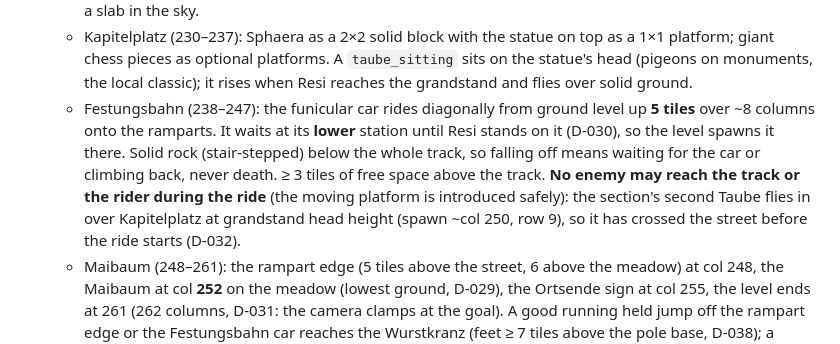
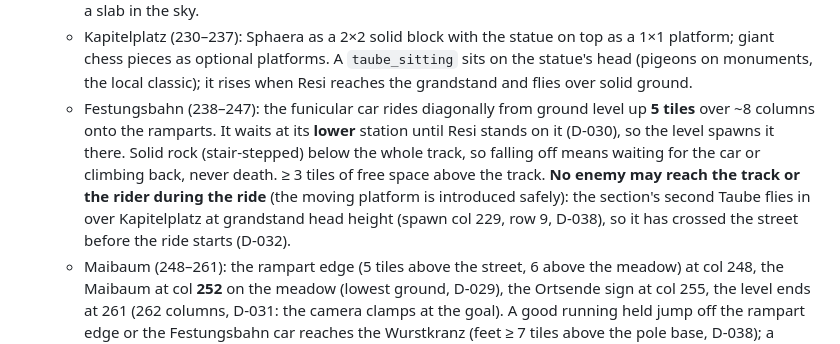
Before and after one commit to David-Prelinger/oblatenjagd, a Markdown page: docs/game-design.md, the part around the change. GitHub-like rendering.

Commit message:
docs: game-design Stage 1 second Taube at col 229 (D-038)
Co-Authored-By: Claude Opus 5.5 <noreply@anthropic.com>

```diff
--- a/docs/game-design.md
+++ b/docs/game-design.md
@@ -118,7 +118,7 @@ Section details (for the level-designer; exact tiles are theirs to choose within
    - Residenzplatz (180–204): flat, open square. The Fiaker waits at col ~200. The Residenzbrunnen (3 tiles high) at col ~192 is a safe place to let it pass.
    - Dombögen + Domplatz (205–229): arches (ceiling ≥ 4 tiles high), Jedermann stage (2-tile wooden platform) with the „Jedermann / ausverkauft" sign in front of it, grandstand tiers as a staircase with Selfie-Tourists. The Dombögen are a building bridging the street (the real arcades link Residenz and Dom and carry the DomQuartier museum route with its Dombogen terrace), so the block reaches up to the top of the screen (`facade`/`arch` above, `arch_under` on its lowest row, D-030) instead of floating as a slab in the sky.
    - Kapitelplatz (230–237): Sphaera as a 2×2 solid block with the statue on top as a 1×1 platform; giant chess pieces as optional platforms. A `taube_sitting` sits on the statue's head (pigeons on monuments, the local classic); it rises when Resi reaches the grandstand and flies over solid ground.
-   - Festungsbahn (238–247): the funicular car rides diagonally from ground level up **5 tiles** over ~8 columns onto the ramparts. It waits at its **lower** station until Resi stands on it (D-030), so the level spawns it there. Solid rock (stair-stepped) below the whole track, so falling off means waiting for the car or climbing back, never death. ≥ 3 tiles of free space above the track. **No enemy may reach the track or the rider during the ride** (the moving platform is introduced safely): the section's second Taube flies in over Kapitelplatz at grandstand head height (spawn ~col 250, row 9), so it has crossed the street before the ride starts (D-032).
+   - Festungsbahn (238–247): the funicular car rides diagonally from ground level up **5 tiles** over ~8 columns onto the ramparts. It waits at its **lower** station until Resi stands on it (D-030), so the level spawns it there. Solid rock (stair-stepped) below the whole track, so falling off means waiting for the car or climbing back, never death. ≥ 3 tiles of free space above the track. **No enemy may reach the track or the rider during the ride** (the moving platform is introduced safely): the section's second Taube flies in over Kapitelplatz at grandstand head height (spawn col 229, row 9, D-038), so it has crossed the street before the ride starts (D-032).
    - Maibaum (248–261): the rampart edge (5 tiles above the street, 6 above the meadow) at col 248, the Maibaum at col **252** on the meadow (lowest ground, D-029), the Ortsende sign at col 255, the level ends at 261 (262 columns, D-031: the camera clamps at the goal). A good running held jump off the rampart edge or the Festungsbahn car reaches the Wurstkranz (feet ≥ 7 tiles above the pole base, D-038); a walking or standing jump off the car scores less, and just walking off the rampart touches the pole near its base (100). The jump to the pole stays free of enemies.
 
 ### Entities and behaviour
```
